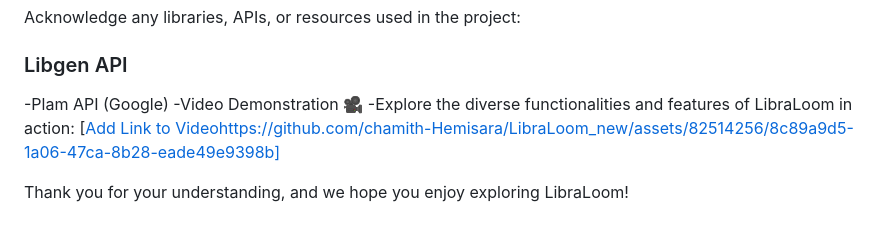
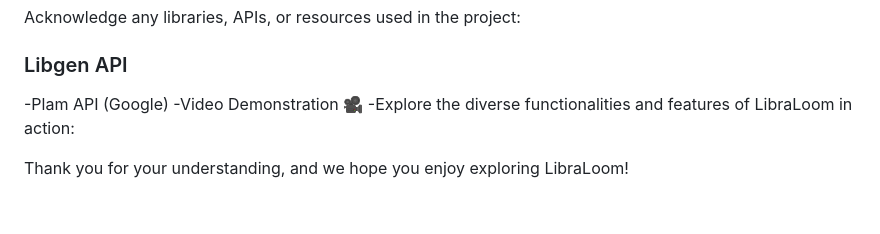
Before and after one commit to chamith-Hemisara/LibraLoom_new, a Markdown page: README.md, the part around the change. GitHub-like rendering.

```diff
--- a/README.md
+++ b/README.md
@@ -119,6 +119,6 @@ Acknowledge any libraries, APIs, or resources used in the project:
 ### Libgen API
 -Plam API (Google)
 -Video Demonstration 🎥
--Explore the diverse functionalities and features of LibraLoom in action: [[Add Link to Video](https://github.com/chamith-Hemisara/LibraLoom_new/assets/82514256/8c89a9d5-1a06-47ca-8b28-eade49e9398b)https://github.com/chamith-Hemisara/LibraLoom_new/assets/82514256/8c89a9d5-1a06-47ca-8b28-eade49e9398b]
+-Explore the diverse functionalities and features of LibraLoom in action: [](https://github.com/chamith-Hemisara/LibraLoom_new/assets/82514256/8c89a9d5-1a06-47ca-8b28-eade49e9398b)
 
 Thank you for your understanding, and we hope you enjoy exploring LibraLoom!
```
